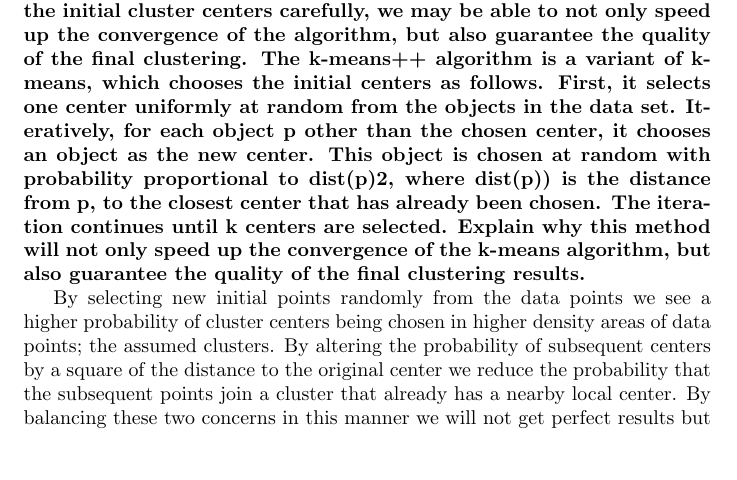
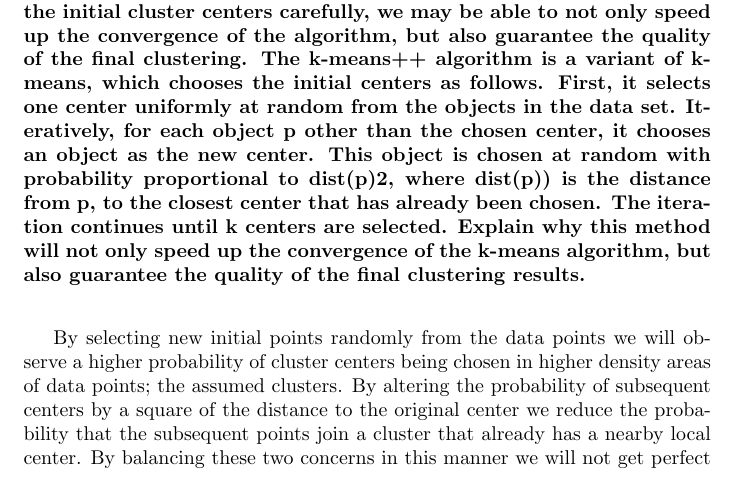
Before and after one commit to bhosley/Schoolwork, a LaTeX document (2021-Spr Data Mining/Ex5-2/Hosley_Ex5-2.tex): part of page 3 of 4, cut so that both start at the same text, the shorter picture padded with empty space. Compiled offline with pdfLaTeX.

Commit message:
Update Hosley_Ex5-2.tex

```diff
--- a/2021-Spr Data Mining/Ex5-2/Hosley_Ex5-2.tex
+++ b/2021-Spr Data Mining/Ex5-2/Hosley_Ex5-2.tex
@@ -121,7 +123,9 @@ Explain why this method will not only speed up the convergence of the k-means al
 also guarantee the quality of the final clustering results.
 }
 
-By selecting new initial points randomly from the data points we see a higher probability of cluster centers being chosen in higher density areas of data points; the assumed clusters.
+\vspace{2em}
+
+By selecting new initial points randomly from the data points we will observe a higher probability of cluster centers being chosen in higher density areas of data points; the assumed clusters.
 By altering the probability of subsequent centers by a square of the distance to the original center we reduce the probability that the subsequent points join a cluster that already has a nearby local center.
 By balancing these two concerns in this manner we will not get perfect results but it provides a much better starting point than choosing the points randomly or attempting to programmatically start all of the centers in specific locations.
 Additionally, by having locations initiated in this manner we start closer to what an acceptable convergence should look like, and therefore can reach a convergence faster.
```
Also changed, not shown: 2021-Spr Data Mining/Ex5-2/Hosley_Ex5-2.tex (2 more changed lines).
